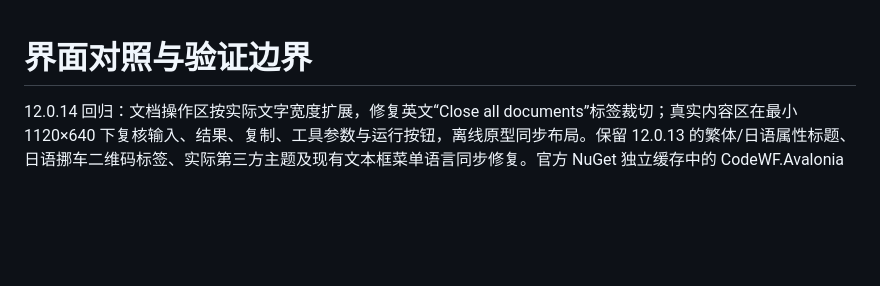
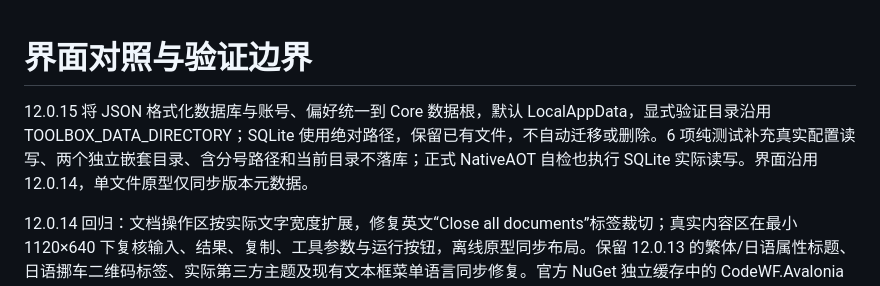
Before and after one commit to dotnet9/CodeWF.Toolbox, a Markdown page: design/FIDELITY.md, the part around the change. Rendered like a GitHub page; blank space fills up the shorter version.

```diff
--- a/design/FIDELITY.md
+++ b/design/FIDELITY.md
@@ -1,4 +1,6 @@
 # 界面对照与验证边界
+
+12.0.15 将 JSON 格式化数据库与账号、偏好统一到 Core 数据根，默认 LocalAppData，显式验证目录沿用 TOOLBOX_DATA_DIRECTORY；SQLite 使用绝对路径，保留已有文件，不自动迁移或删除。6 项纯测试补充真实配置读写、两个独立嵌套目录、含分号路径和当前目录不落库；正式 NativeAOT 自检也执行 SQLite 实际读写。界面沿用 12.0.14，单文件原型仅同步版本元数据。
 
 12.0.14 回归：文档操作区按实际文字宽度扩展，修复英文“Close all documents”标签裁切；真实内容区在最小 1120×640 下复核输入、结果、复制、工具参数与运行按钮，离线原型同步布局。保留 12.0.13 的繁体/日语属性标题、日语挪车二维码标签、实际第三方主题及现有文本框菜单语言同步修复。官方 NuGet 独立缓存中的 CodeWF.Avalonia 12.1.4.22、CodeWF.Toolkit 1.0.0.19 下，托管和 NativeAOT 均通过 314 项界面断言，覆盖真实 Ursa 点击、偏好、Studio 配色、动态提示、1120/1280 标题栏边界与窗口能力。实际 Dock 验证拆分移除原标签、浮动与重新停靠，保留同一视图、Unicode 输入/结果、用户调整的属性宽度和外部 Ribbon 几何。5 项纯测试、正式 NativeAOT 运行自检及离线原型的 117 入口、13 分类、16 主题和四语言资源审计通过。Windows 安装器仅编译并生成 SHA-256，未执行安装。
 
```
Also changed, not shown: .github/release-notes/v12.0.15.md (added, +11 -0 lines), scripts/ui-verification/README.md (+5 -3 lines).
